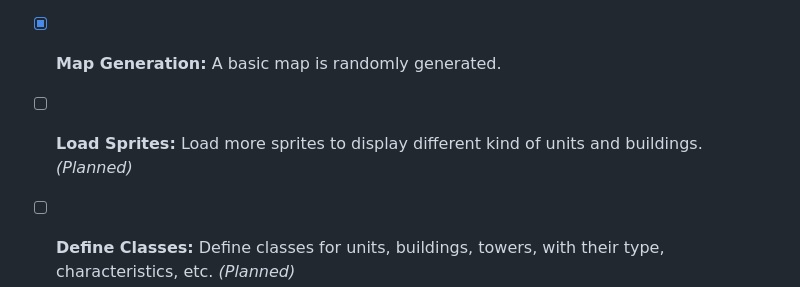
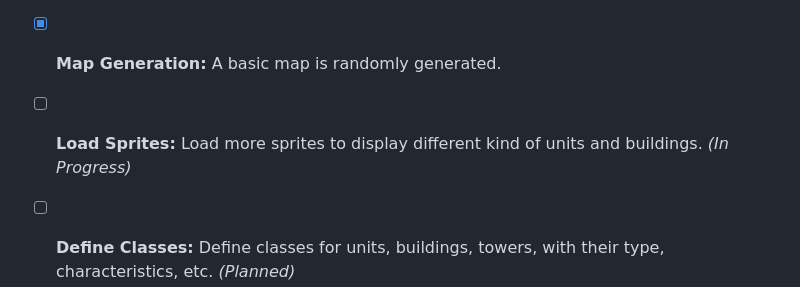
Before and after one commit to dorianbayart/pixel-fortress, a Markdown page: ROADMAP.md, the part around the change. Rendered like a GitHub page.

```diff
--- a/ROADMAP.md
+++ b/ROADMAP.md
@@ -4,7 +4,7 @@
 
 - [x] **Game Initialization:** Game window creation, initial resource loading.
 - [x] **Map Generation:** A basic map is randomly generated.
-- [ ] **Load Sprites:** Load more sprites to display different kind of units and buildings. *(Planned)*
+- [ ] **Load Sprites:** Load more sprites to display different kind of units and buildings. *(In Progress)*
 - [ ] **Define Classes:** Define classes for units, buildings, towers, with their type, characteristics, etc. *(Planned)*
 - [ ] **Build Placement:** Allow players to strategically place buildings. *(Planned)*
 Details: Buildings can produce different kind of units.
```
